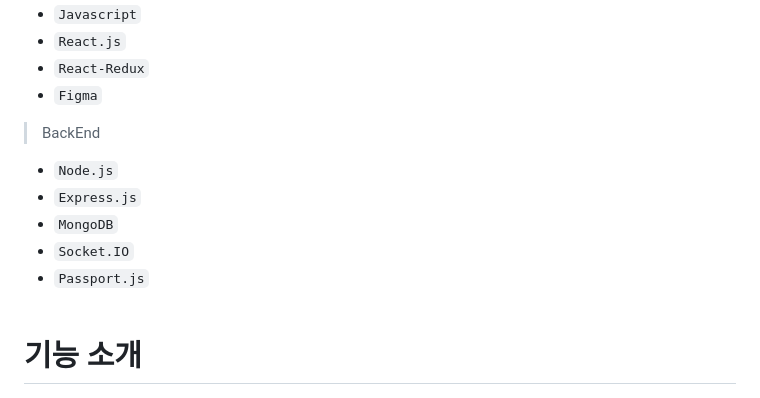
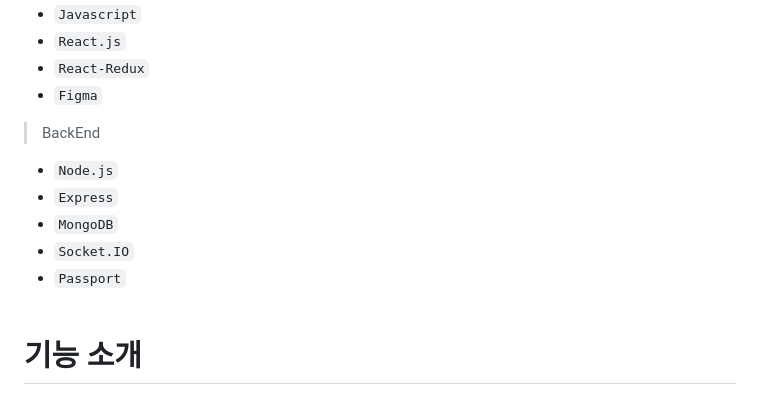
Before and after one commit to seob03/MINIQUE_ROKAF, a Markdown page: README.md, the part around the change. Drawn GitHub-style.

Commit message:
README.md 업데이트

```diff
--- a/README.md
+++ b/README.md
@@ -40,10 +40,10 @@
 
 > BackEnd
 - `Node.js`
-- `Express.js`
+- `Express`
 - `MongoDB`
 - `Socket.IO`
-- `Passport.js`<br><br>
+- `Passport`<br><br>
 
 
 # 기능 소개
```
